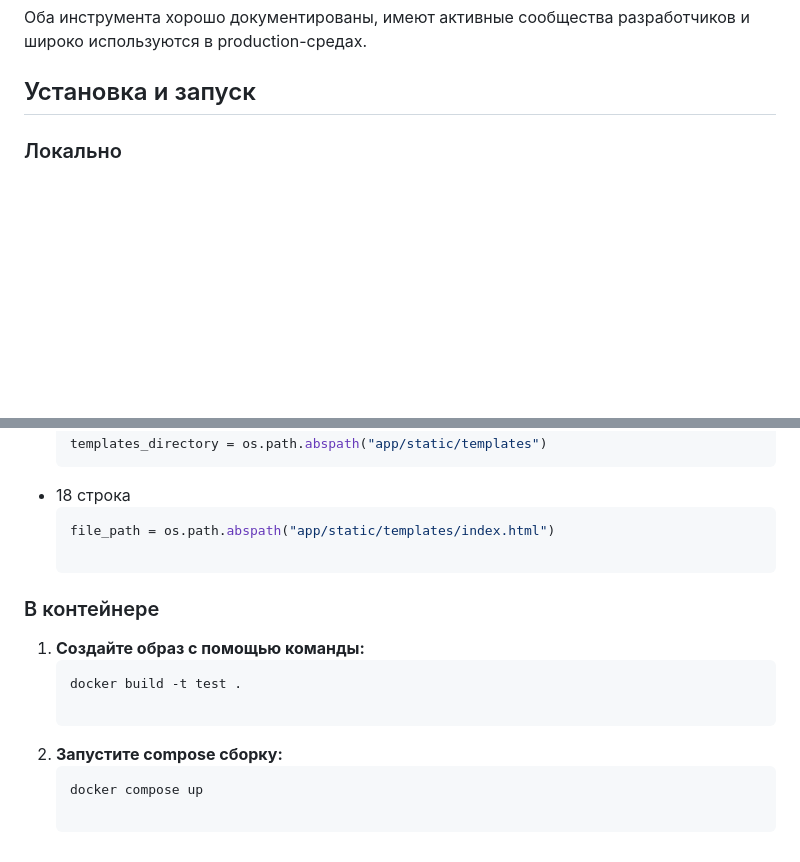
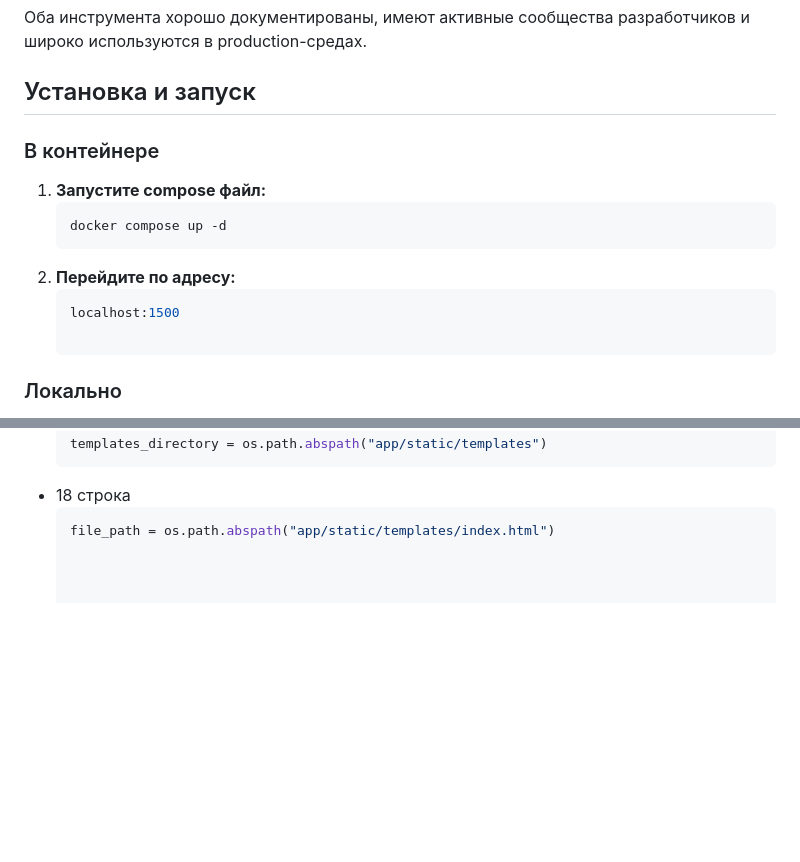
Before and after one commit to chriss428/RandomUsers, a Markdown page: README.md, 2 parts joined by grey strips. GitHub-like rendering; blank space fills up the shorter version.

````diff
--- a/README.md
+++ b/README.md
@@ -25,6 +25,15 @@ PostgreSQL была выбрана в качестве системы управ
 Оба инструмента хорошо документированы, имеют активные сообщества разработчиков и широко используются в production-средах.
 
 ## Установка и запуск
+
+### В контейнере
+
+1. **Запустите compose файл:**
+    ```bash
+   docker compose up -d
+2. **Перейдите по адресу:**
+    ```bash
+    localhost:1500
 
 ### Локально
 
@@ -76,13 +85,3 @@ PostgreSQL была выбрана в качестве системы управ
 - 18 строка
     ```python
     file_path = os.path.abspath("app/static/templates/index.html")
-
-### В контейнере
-
-1. **Создайте образ с помощью команды:**
-    ```bash
-   docker build -t test .
-
-2. **Запустите compose сборку:**
-    ```bash
-   docker compose up
````
